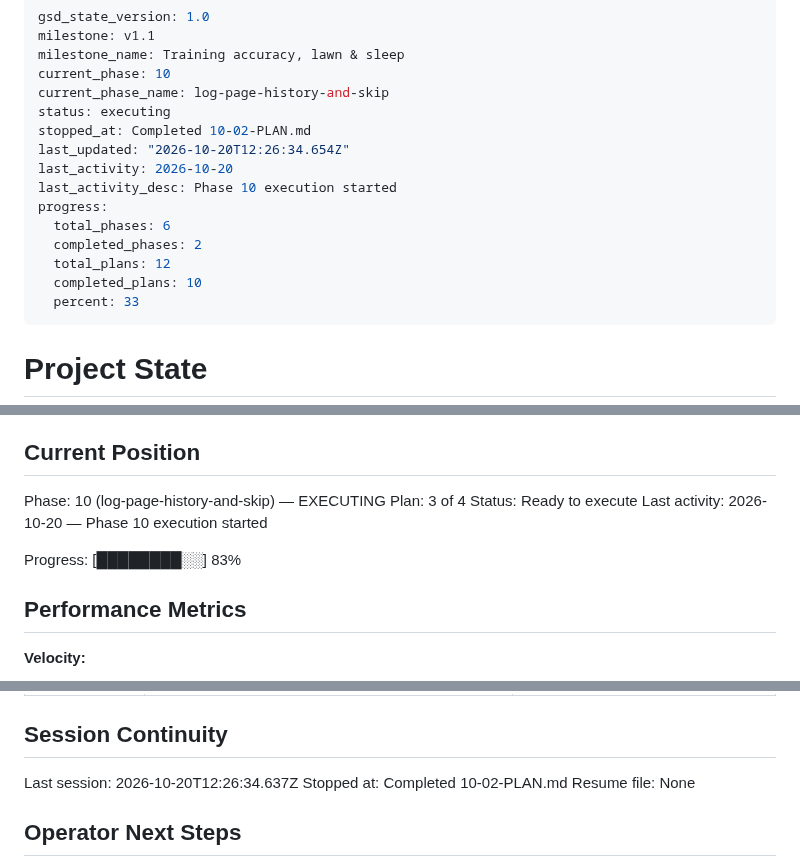
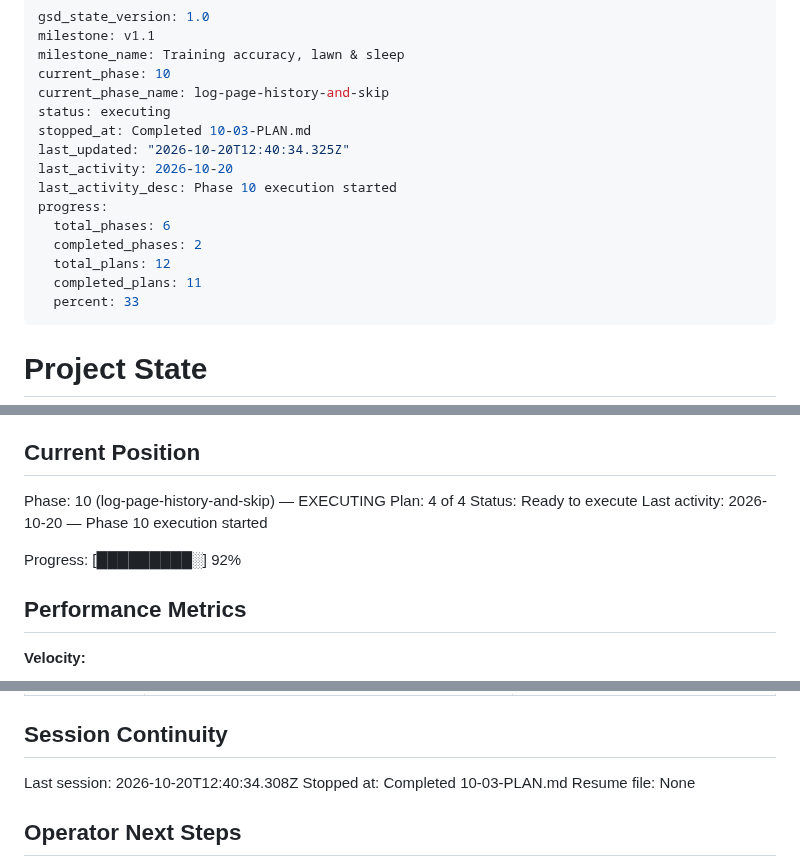
Before and after one commit to idbachmayer-boop/ppl-tracker, a Markdown page: .planning/STATE.md, 3 parts joined by grey strips. Rendered like a GitHub page.

Commit message:
docs(10-03): complete the inline-history plan
Co-Authored-By: Claude Opus 5.5 <noreply@anthropic.com>

```diff
--- a/.planning/STATE.md
+++ b/.planning/STATE.md
@@ -5,15 +5,15 @@ milestone_name: Training accuracy, lawn & sleep
 current_phase: 10
 current_phase_name: log-page-history-and-skip
 status: executing
-stopped_at: Completed 10-02-PLAN.md
-last_updated: "2026-10-20T12:26:34.654Z"
+stopped_at: Completed 10-03-PLAN.md
+last_updated: "2026-10-20T12:40:34.325Z"
 last_activity: 2026-10-20
 last_activity_desc: Phase 10 execution started
 progress:
   total_phases: 6
   completed_phases: 2
   total_plans: 12
-  completed_plans: 10
+  completed_plans: 11
   percent: 33
 ---
 
@@ -29,11 +29,11 @@ See: .planning/PROJECT.md (updated 2026-10-09)
 ## Current Position
 
 Phase: 10 (log-page-history-and-skip) — EXECUTING
-Plan: 3 of 4
+Plan: 4 of 4
 Status: Ready to execute
 Last activity: 2026-10-20 — Phase 10 execution started
 
-Progress: [████████░░] 83%
+Progress: [█████████░] 92%
 
 ## Performance Metrics
 
@@ -182,8 +185,8 @@ Items acknowledged and deferred at milestone close on 2026-10-09 (`audit-open` r
 
 ## Session Continuity
 
-Last session: 2026-10-20T12:26:34.637Z
-Stopped at: Completed 10-02-PLAN.md
+Last session: 2026-10-20T12:40:34.308Z
+Stopped at: Completed 10-03-PLAN.md
 Resume file: None
 
 ## Operator Next Steps
```
Also changed, not shown: other parts of .planning/STATE.md (+3 -0 lines), .planning/REQUIREMENTS.md (+4 -4 lines), .planning/ROADMAP.md (+3 -3 lines).
